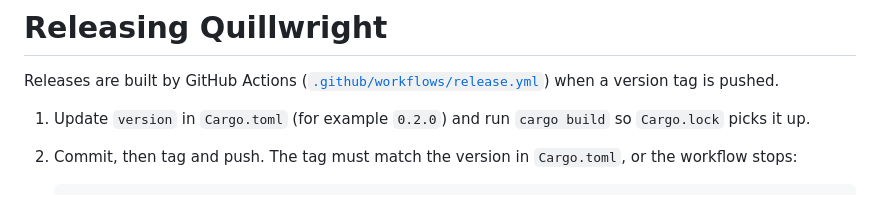
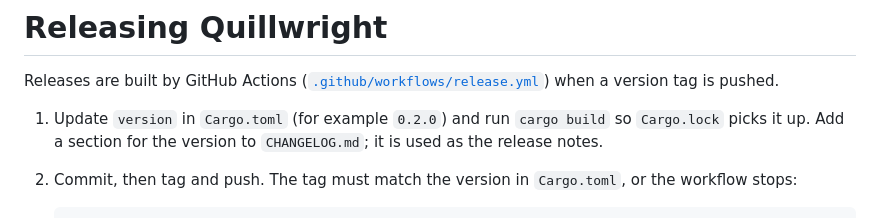
Before and after one commit to fabiocmazzo/quillwright, a Markdown page: docs/RELEASING.md, the part around the change. Drawn GitHub-style.

````diff
--- a/docs/RELEASING.md
+++ b/docs/RELEASING.md
@@ -3,6 +3,7 @@
 Releases are built by GitHub Actions ([`.github/workflows/release.yml`](../.github/workflows/release.yml)) when a version tag is pushed.
 
 1. Update `version` in `Cargo.toml` (for example `0.2.0`) and run `cargo build` so `Cargo.lock` picks it up.
+   Add a section for the version to `CHANGELOG.md`; it is used as the release notes.
 2. Commit, then tag and push. The tag must match the version in `Cargo.toml`, or the workflow stops:
 
    ```bash
````
Also changed, not shown: .github/pull_request_template.md (added, +7 -0 lines), CHANGELOG.md (added, +45 -0 lines), CONTRIBUTING.md (added, +63 -0 lines), README.md (+14 -0 lines), screenshots/agent-sync.gif (added), 4 other files.
